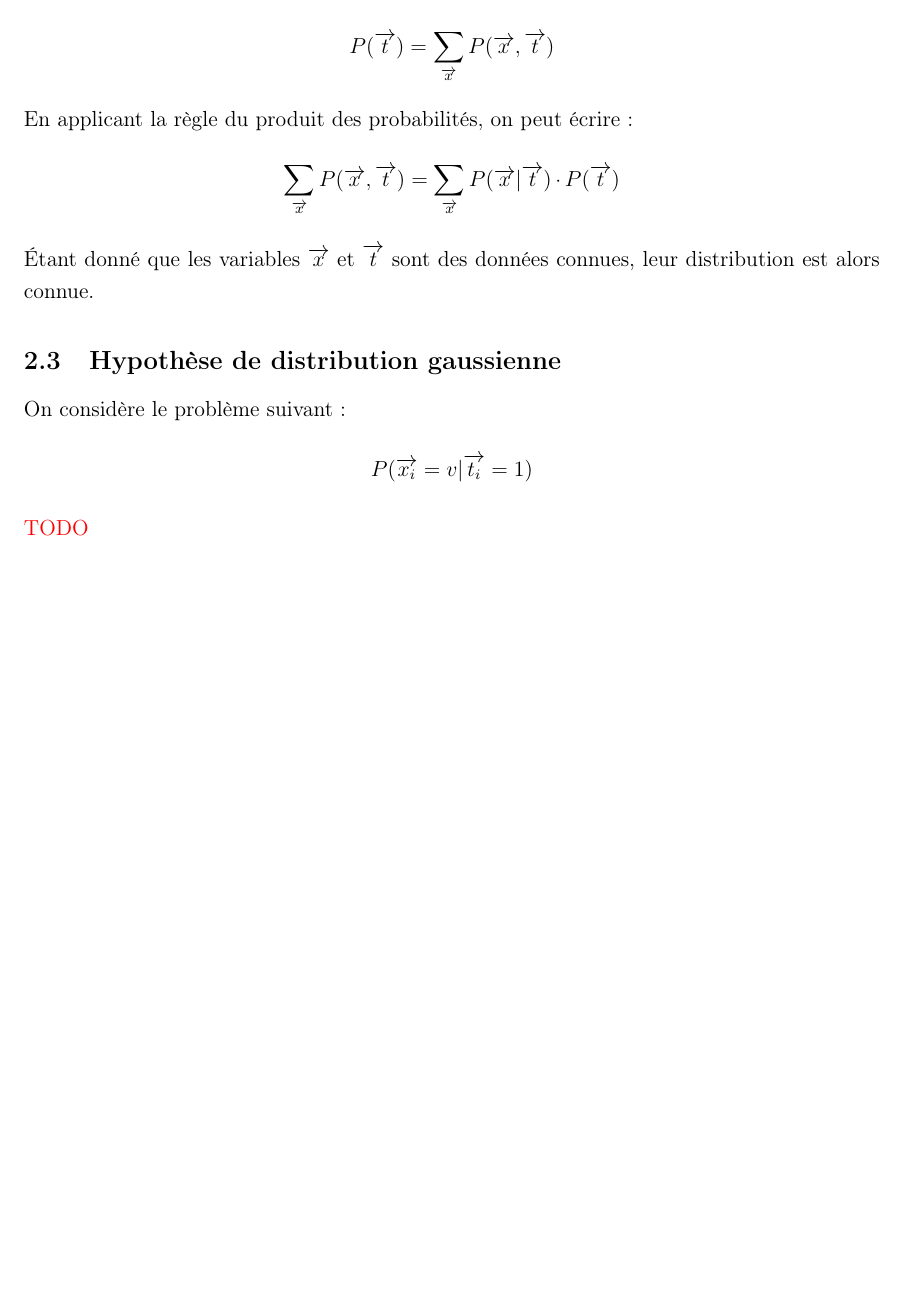
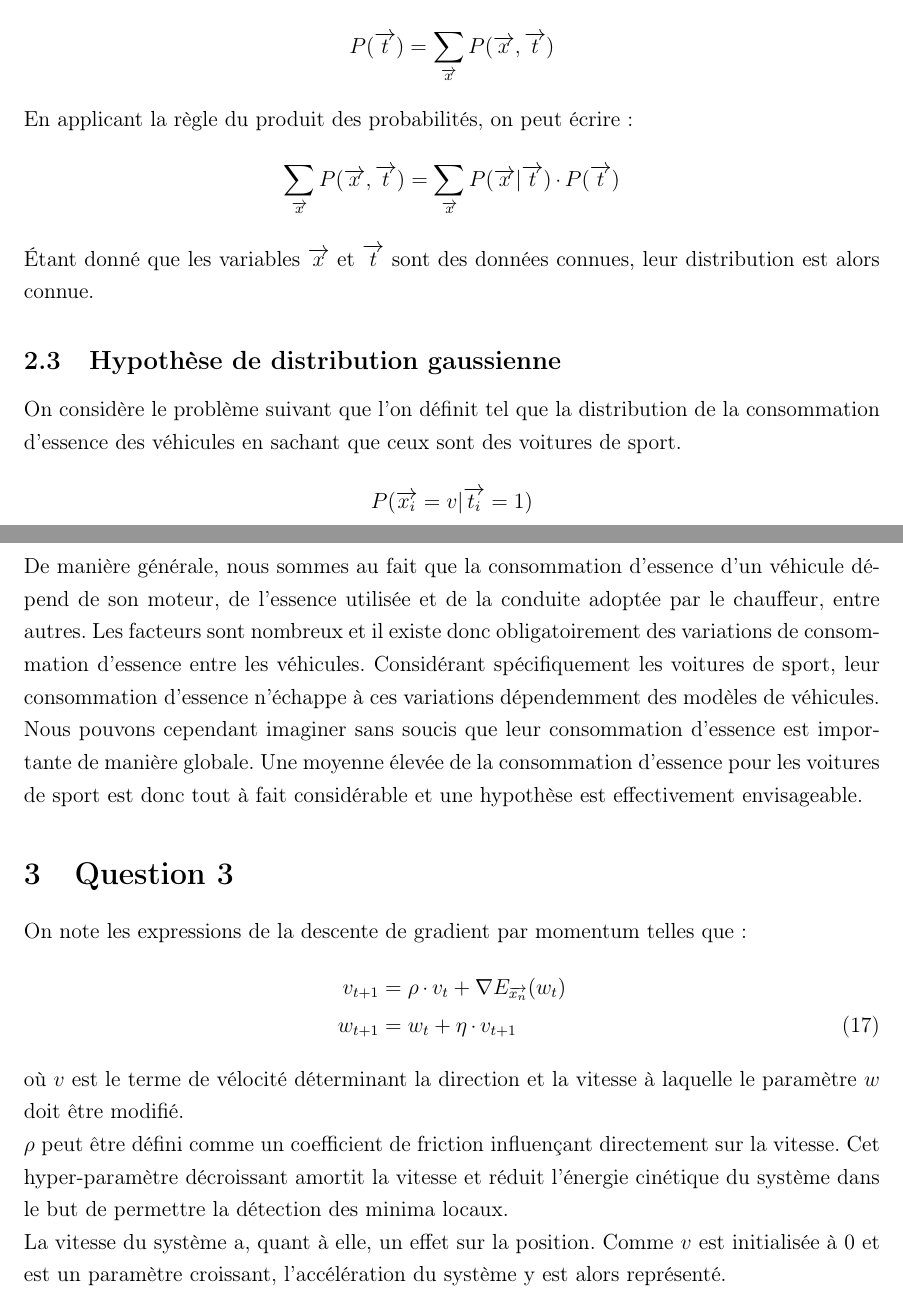
Before and after one commit to AgatheLB/TP4_IFT712, a LaTeX document (rapport/document.tex, which reads rapport/reponse.tex): part of page 6 of 6 before the commit and two parts of pages 6 and 7 of 7 after it, the two joined at a grey line, cut so that both start at the same text, the shorter picture padded with empty space. Compiled offline with pdfLaTeX.

Commit message:
Q2C Q3, all done

```diff
--- a/rapport/reponse.tex
+++ b/rapport/reponse.tex
@@ -163,6 +163,18 @@ $$ \sum_{\overrightarrow{x}} P(\overrightarrow{x}, \overrightarrow{t}) =  \sum_{
 Étant donné que les variables $\overrightarrow{x}$ et $\overrightarrow{t}$ sont des données connues, leur distribution est alors connue.
 
 \subsection{Hypothèse de distribution gaussienne}
-On considère le problème suivant:
+On considère le problème suivant que l'on définit tel que la distribution de la consommation d'essence des véhicules en sachant que ceux sont des voitures de sport.
 $$ P(\overrightarrow{x_i} = v | \overrightarrow{t_i} = 1) $$
-\textcolor{red}{TODO}
+De manière générale, nous sommes au fait que la consommation d'essence d'un véhicule dépend de son moteur, de l'essence utilisée et de la conduite adoptée par le chauffeur, entre autres. Les facteurs sont nombreux et il existe donc obligatoirement des variations de consommation d'essence entre les véhicules. Considérant spécifiquement les voitures de sport, leur consommation d'essence n'échappe à ces variations dépendemment des modèles de véhicules. Nous pouvons cependant imaginer sans soucis que leur consommation d'essence est importante de manière globale. Une moyenne élevée de la consommation d'essence pour les voitures de sport est donc tout à fait considérable et une hypothèse est effectivement envisageable.
+
+\section{Question 3}
+On note les expressions de la descente de gradient par momentum telles que:
+\begin{equation}
+\begin{split}
+	v_{t+1} &= \rho \cdot v_t +  \nabla E_{\overrightarrow{x_n}} (w_t) \\
+	w_{t+1} &= w_t + \eta \cdot v_{t+1}
+\end{split}
+\end{equation}
+où $v$ est le terme de vélocité déterminant la direction et la vitesse à laquelle le paramètre $w$ doit être modifié. \\
+$\rho$ peut être défini comme un coefficient de friction influençant directement sur la vitesse. Cet hyper-paramètre décroissant amortit la vitesse et réduit l'énergie cinétique du système dans le but de permettre la détection des minima locaux. \\
+La vitesse du système a, quant à elle, un effet sur la position. Comme $v$ est initialisée à 0 et est un paramètre croissant, l'accélération du système y est alors représenté.
```
Also changed, not shown: rapport/document.pdf.
